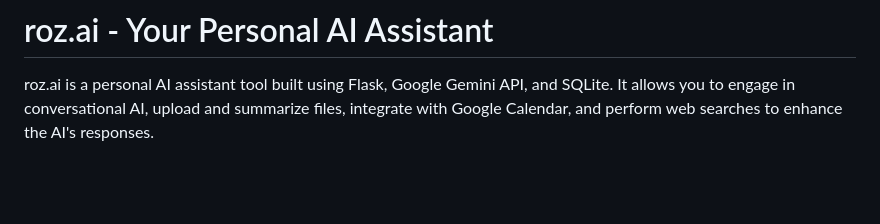
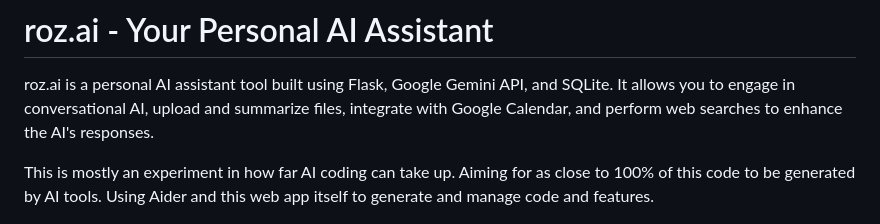
Before and after one commit to rkingdc/roz.ai, a Markdown page: README.md, the part around the change. GitHub-like rendering; blank space fills up the shorter version.

Commit message:
update readme with info about AI

```diff
--- a/README.md
+++ b/README.md
@@ -1,6 +1,8 @@
 # roz.ai - Your Personal AI Assistant
 
 roz.ai is a personal AI assistant tool built using Flask, Google Gemini API, and SQLite. It allows you to engage in conversational AI, upload and summarize files, integrate with Google Calendar, and perform web searches to enhance the AI's responses.
+
+This is mostly an experiment in how far AI coding can take up. Aiming for as close to 100% of this code to be generated by AI tools. Using Aider and this web app itself to generate and manage code and features.
 
 ![Screenshot](docs/main.png)
 
```
